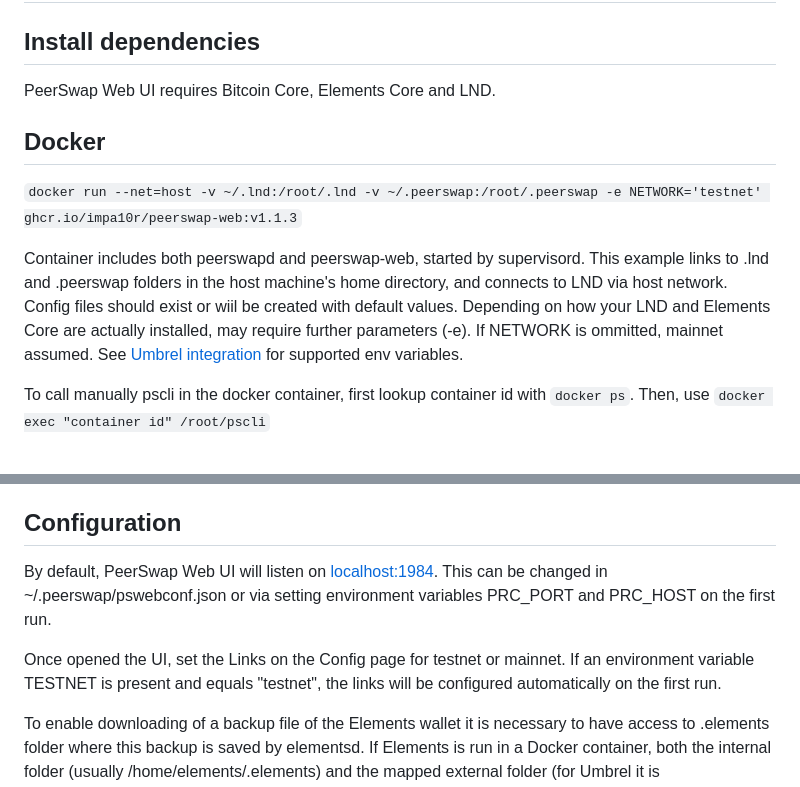
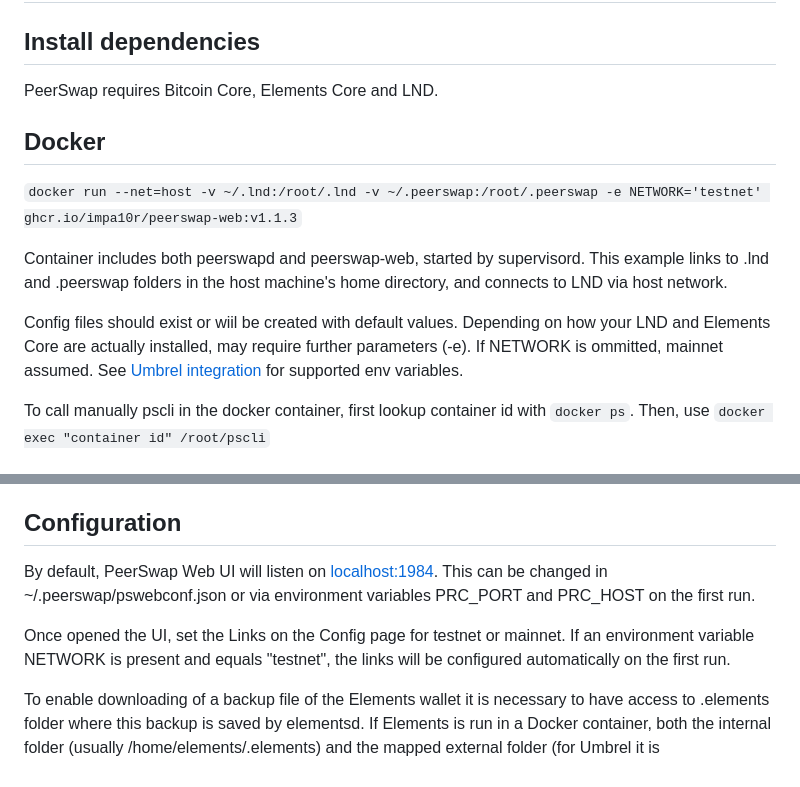
Before and after one commit to Impa10r/peerswap-web, a Markdown page: README.md, 2 parts joined by grey strips. GitHub-like rendering.

````diff
--- a/README.md
+++ b/README.md
@@ -8,13 +8,15 @@ A lightweight server-side rendered Web UI for PeerSwap LND, which allows trustle
 
 ## Install dependencies
 
-PeerSwap Web UI requires Bitcoin Core, Elements Core and LND.
+PeerSwap requires Bitcoin Core, Elements Core and LND.
 
 ## Docker
 
 ```docker run --net=host -v ~/.lnd:/root/.lnd -v ~/.peerswap:/root/.peerswap -e NETWORK='testnet' ghcr.io/impa10r/peerswap-web:v1.1.3```
 
-Container includes both peerswapd and peerswap-web, started by supervisord. This example links to .lnd and .peerswap folders in the host machine's home directory, and connects to LND via host network. Config files should exist or wiil be created with default values. Depending on how your LND and Elements Core are actually installed, may require further parameters (-e). If NETWORK is ommitted, mainnet assumed. See [Umbrel integration](https://github.com/Impa10r/umbrel-apps/blob/master/peerswap/docker-compose.yml) for supported env variables.
+Container includes both peerswapd and peerswap-web, started by supervisord. This example links to .lnd and .peerswap folders in the host machine's home directory, and connects to LND via host network.
+
+Config files should exist or wiil be created with default values. Depending on how your LND and Elements Core are actually installed, may require further parameters (-e). If NETWORK is ommitted, mainnet assumed. See [Umbrel integration](https://github.com/Impa10r/umbrel-apps/blob/master/peerswap/docker-compose.yml) for supported env variables.
 
 To call manually pscli in the docker container, first lookup container id with ```docker ps```. Then, use ```docker exec "container id" /root/pscli```
 
@@ -71,9 +73,9 @@ The log and the config file will be saved to ~/.peerswap/ folder.
 
 ## Configuration
 
-By default, PeerSwap Web UI will listen on [localhost:1984](localhost:1984). This can be changed in ~/.peerswap/pswebconf.json or via setting environment variables PRC_PORT and PRC_HOST on the first run.
+By default, PeerSwap Web UI will listen on [localhost:1984](localhost:1984). This can be changed in ~/.peerswap/pswebconf.json or via environment variables PRC_PORT and PRC_HOST on the first run.
 
-Once opened the UI, set the Links on the Config page for testnet or mainnet. If an environment variable TESTNET is present and equals "testnet", the links will be configured automatically on the first run.
+Once opened the UI, set the Links on the Config page for testnet or mainnet. If an environment variable NETWORK is present and equals "testnet", the links will be configured automatically on the first run.
 
 To enable downloading of a backup file of the Elements wallet it is necessary to have access to .elements folder where this backup is saved by elementsd. If Elements is run in a Docker container, both the internal folder (usually /home/elements/.elements) and the mapped external folder (for Umbrel it is /home/umbrel/umbrel/app-data/elements/data) must be provided in the Configuration panel.
 
````
